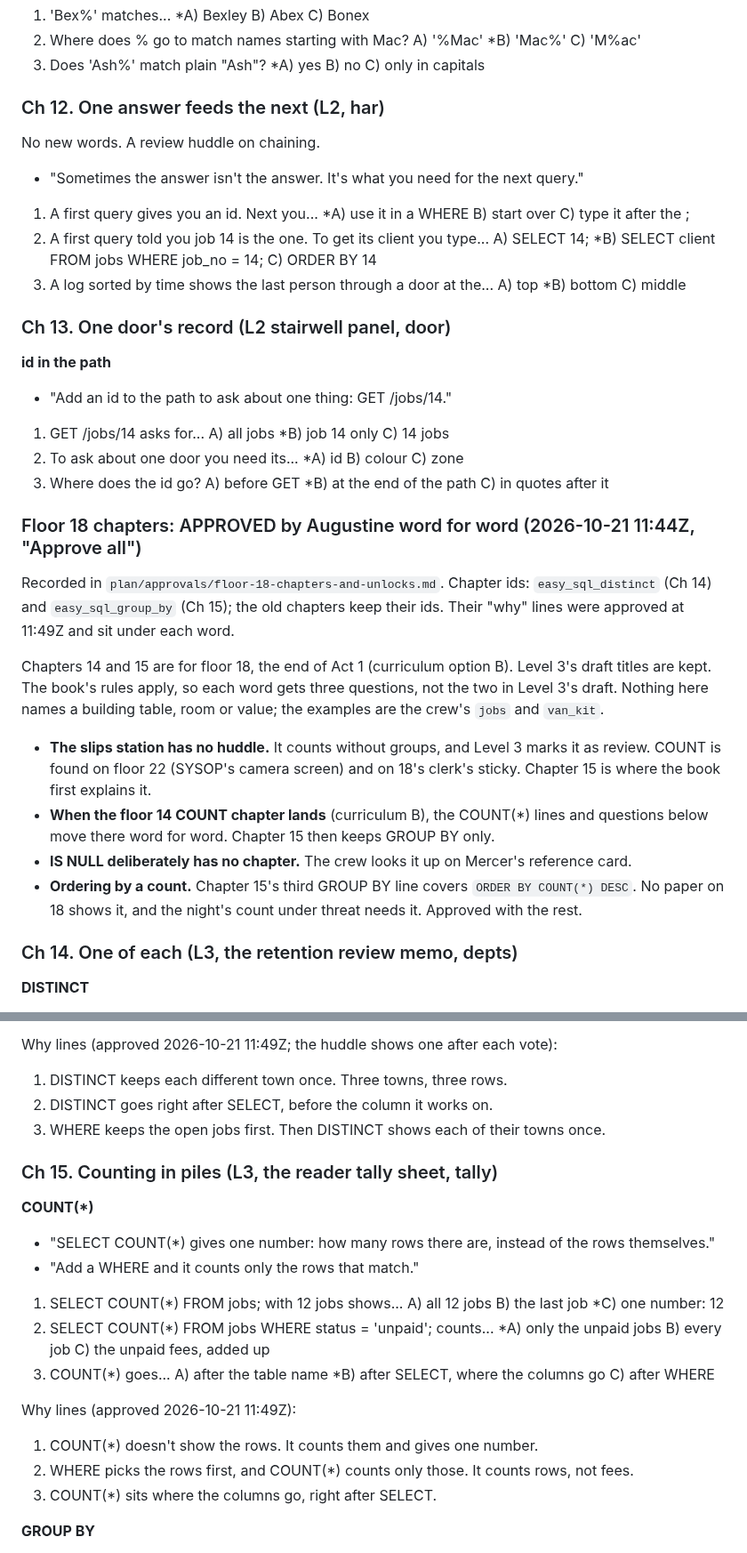
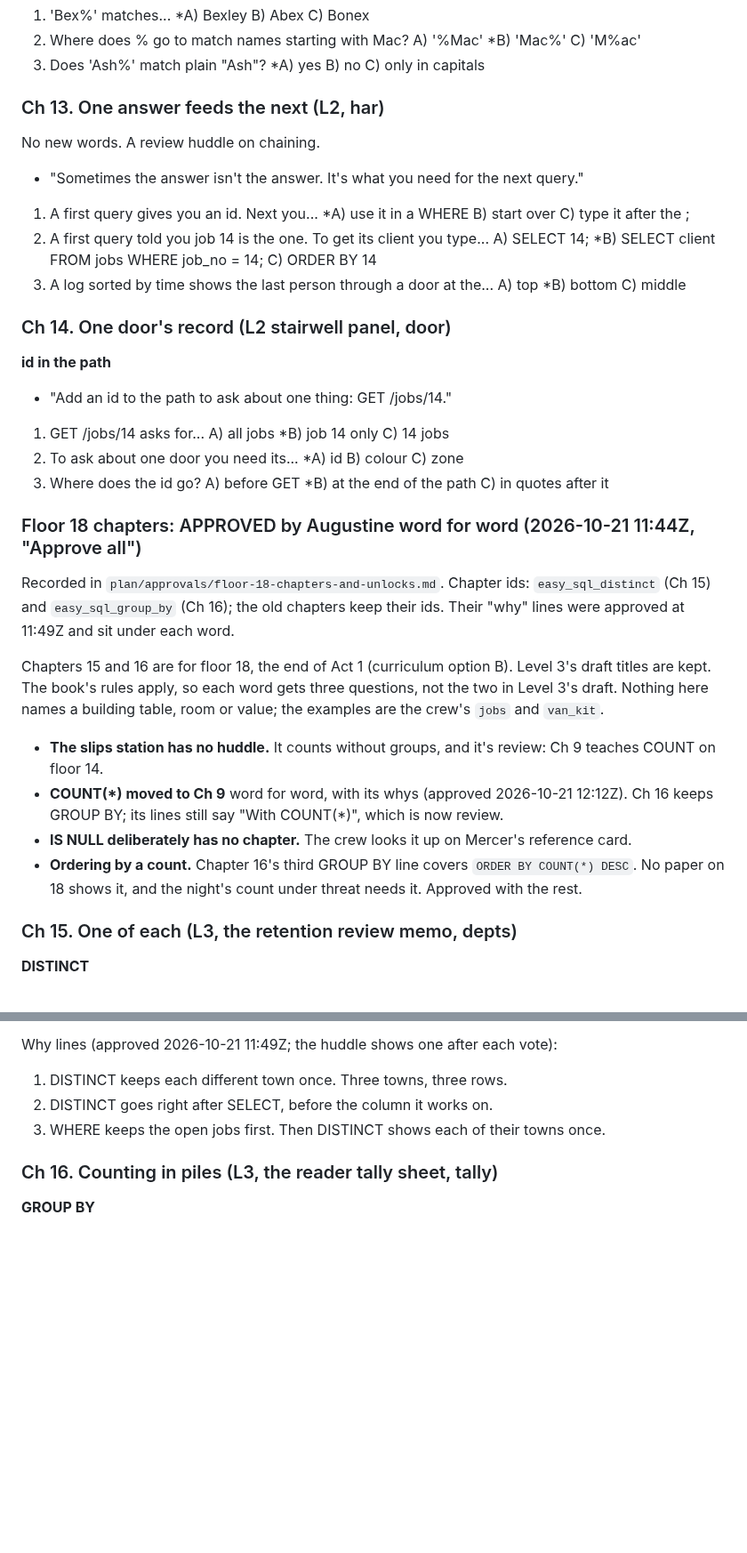
Before and after one commit to JAugustineFlory/null-and-void, a Markdown page: docs/teaching/easy-sql-book.md, 2 parts joined by grey strips. Shown at 89% size. Drawn GitHub-style; blank space fills up the shorter version.

```diff
--- a/docs/teaching/easy-sql-book.md
+++ b/docs/teaching/easy-sql-book.md
@@ -294,7 +331,7 @@ the server floor. Breathe."
 2. Where does % go to match names starting with Mac? A) '%Mac'  *B) 'Mac%'  C) 'M%ac'
 3. Does 'Ash%' match plain "Ash"? *A) yes  B) no  C) only in capitals
 
-### Ch 12. One answer feeds the next (L2, har)
+### Ch 13. One answer feeds the next (L2, har)
 
 No new words. A review huddle on chaining.
 - "Sometimes the answer isn't the answer. It's what you need for the next query."
@@ -303,7 +340,7 @@ No new words. A review huddle on chaining.
 2. A first query told you job 14 is the one. To get its client you type... A) SELECT 14;  *B) SELECT client FROM jobs WHERE job_no = 14;  C) ORDER BY 14
 3. A log sorted by time shows the last person through a door at the... A) top  *B) bottom  C) middle
 
-### Ch 13. One door's record (L2 stairwell panel, door)
+### Ch 14. One door's record (L2 stairwell panel, door)
 
 **id in the path**
 - "Add an id to the path to ask about one thing: GET /jobs/14."
@@ -314,22 +351,21 @@ No new words. A review huddle on chaining.
 
 ### Floor 18 chapters: APPROVED by Augustine word for word (2026-10-21 11:44Z, "Approve all")
 
-Recorded in `plan/approvals/floor-18-chapters-and-unlocks.md`. Chapter ids: `easy_sql_distinct` (Ch 14) and
-`easy_sql_group_by` (Ch 15); the old chapters keep their ids. Their "why" lines were approved at 11:49Z and sit under each word.
+Recorded in `plan/approvals/floor-18-chapters-and-unlocks.md`. Chapter ids: `easy_sql_distinct` (Ch 15) and
+`easy_sql_group_by` (Ch 16); the old chapters keep their ids. Their "why" lines were approved at 11:49Z and sit under each word.
 
-Chapters 14 and 15 are for floor 18, the end of Act 1 (curriculum option B). Level 3's draft titles are kept. The
+Chapters 15 and 16 are for floor 18, the end of Act 1 (curriculum option B). Level 3's draft titles are kept. The
 book's rules apply, so each word gets three questions, not the two in Level 3's draft. Nothing here names a building
 table, room or value; the examples are the crew's `jobs` and `van_kit`.
 
-- **The slips station has no huddle.** It counts without groups, and Level 3 marks it as review. COUNT is found on
-  floor 22 (SYSOP's camera screen) and on 18's clerk's sticky. Chapter 15 is where the book first explains it.
-- **When the floor 14 COUNT chapter lands** (curriculum B), the COUNT(*) lines and questions below move there word
-  for word. Chapter 15 then keeps GROUP BY only.
+- **The slips station has no huddle.** It counts without groups, and it's review: Ch 9 teaches COUNT on floor 14.
+- **COUNT(*) moved to Ch 9** word for word, with its whys (approved 2026-10-21 12:12Z). Ch 16 keeps GROUP BY; its
+  lines still say "With COUNT(*)", which is now review.
 - **IS NULL deliberately has no chapter.** The crew looks it up on Mercer's reference card.
-- **Ordering by a count.** Chapter 15's third GROUP BY line covers `ORDER BY COUNT(*) DESC`. No paper on 18 shows
+- **Ordering by a count.** Chapter 16's third GROUP BY line covers `ORDER BY COUNT(*) DESC`. No paper on 18 shows
   it, and the night's count under threat needs it. Approved with the rest.
 
-### Ch 14. One of each (L3, the retention review memo, depts)
+### Ch 15. One of each (L3, the retention review memo, depts)
 
 **DISTINCT**
 - "DISTINCT goes straight after SELECT. Each different value comes back once, however many rows share it."
@@ -344,20 +380,7 @@ Why lines (approved 2026-10-21 11:49Z; the huddle shows one after each vote):
 2. DISTINCT goes right after SELECT, before the column it works on.
 3. WHERE keeps the open jobs first. Then DISTINCT shows each of their towns once.
 
-### Ch 15. Counting in piles (L3, the reader tally sheet, tally)
-
-**COUNT(*)**
-- "SELECT COUNT(*) gives one number: how many rows there are, instead of the rows themselves."
-- "Add a WHERE and it counts only the rows that match."
-
-1. SELECT COUNT(*) FROM jobs; with 12 jobs shows... A) all 12 jobs  B) the last job  *C) one number: 12
-2. SELECT COUNT(*) FROM jobs WHERE status = 'unpaid'; counts... *A) only the unpaid jobs  B) every job  C) the unpaid fees, added up
-3. COUNT(*) goes... A) after the table name  *B) after SELECT, where the columns go  C) after WHERE
-
-Why lines (approved 2026-10-21 11:49Z):
-1. COUNT(*) doesn't show the rows. It counts them and gives one number.
-2. WHERE picks the rows first, and COUNT(*) counts only those. It counts rows, not fees.
-3. COUNT(*) sits where the columns go, right after SELECT.
+### Ch 16. Counting in piles (L3, the reader tally sheet, tally)
 
 **GROUP BY**
 - "GROUP BY sorts the rows into piles, one pile for each different value in a column. It goes after the table name and any WHERE."
```
Also changed, not shown: other parts of docs/teaching/easy-sql-book.md (+49 -12 lines).
